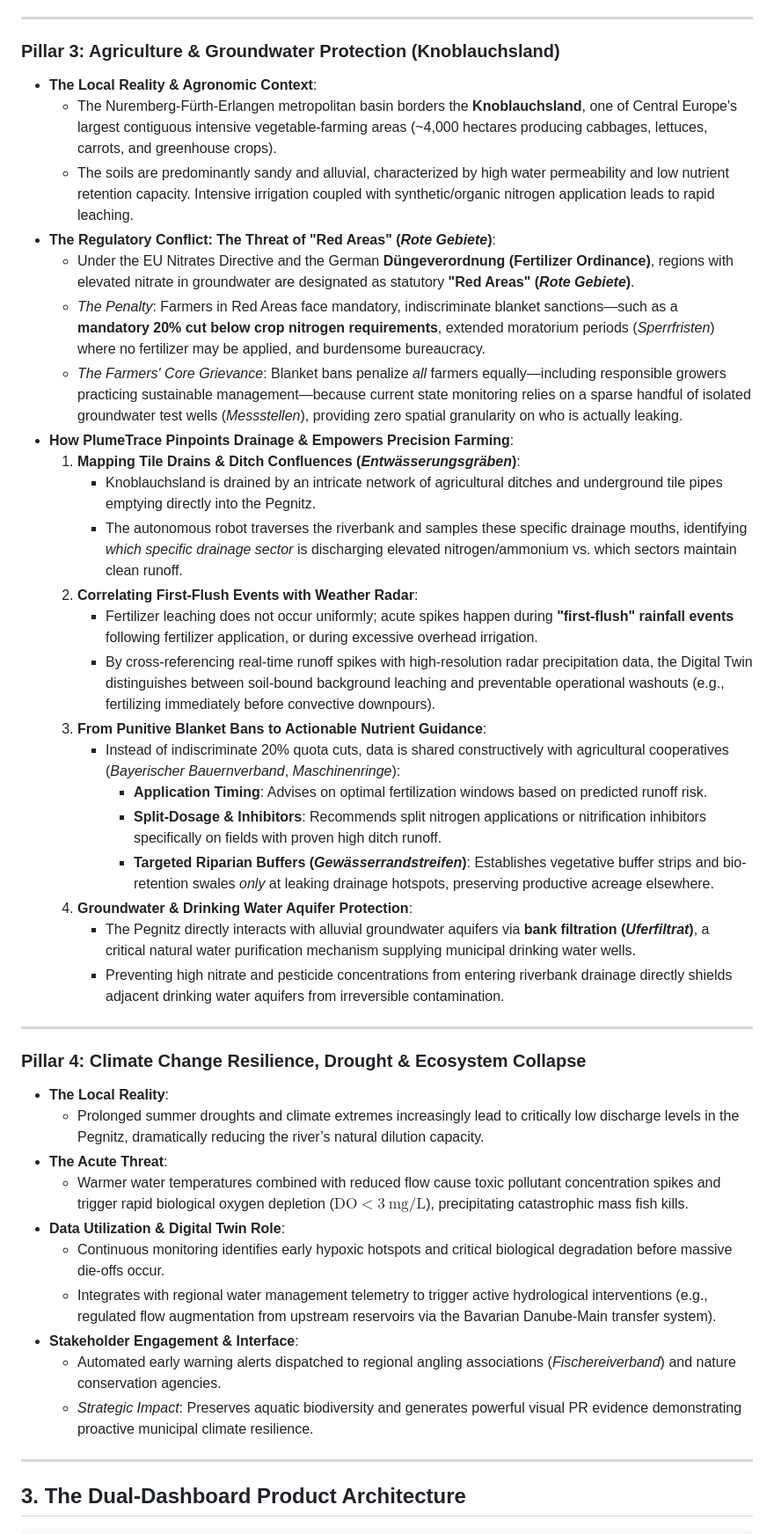
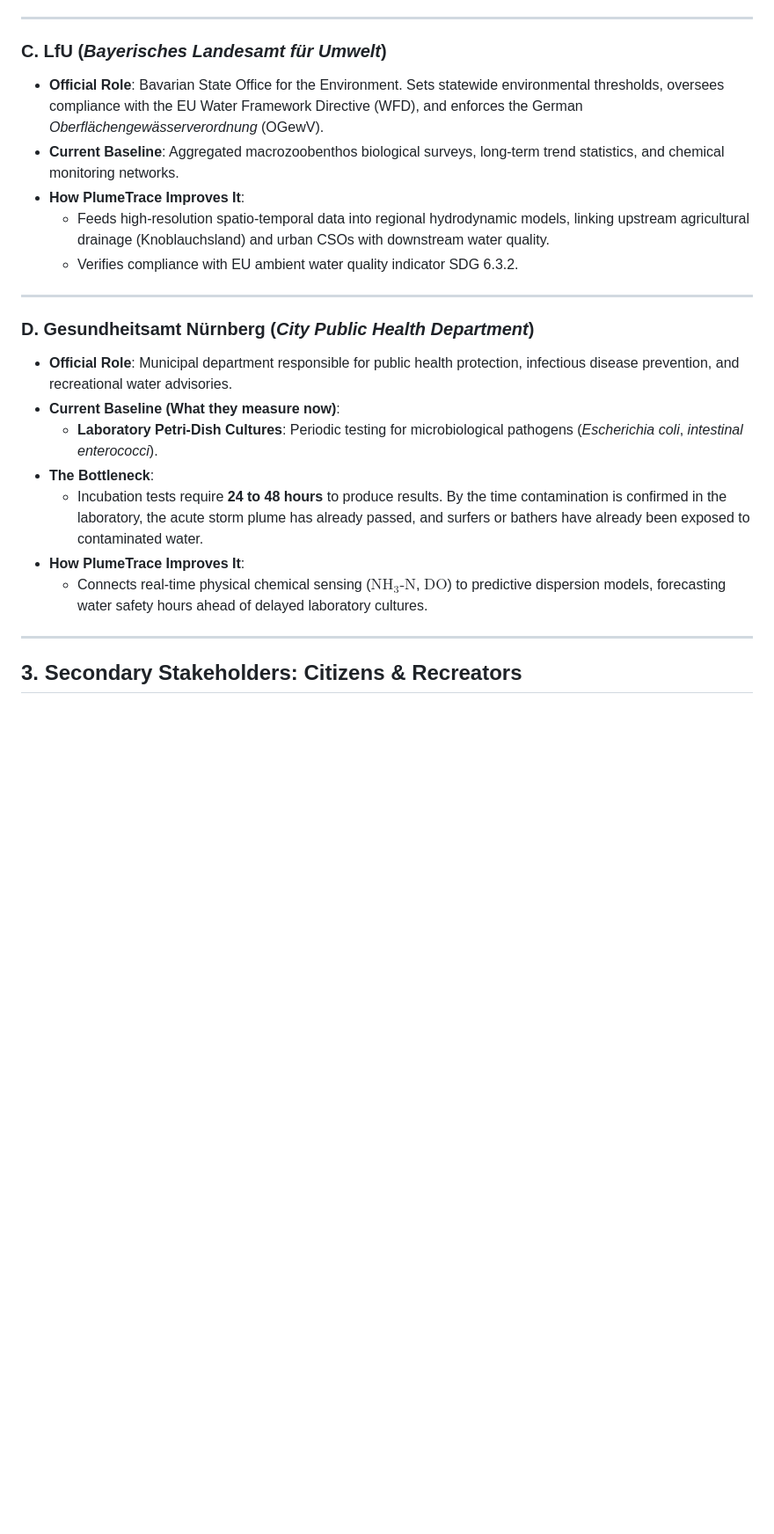
Before and after one commit to PrinzMajkl/Euroteq_Eindhoven_T3, a Markdown page: general_information/stakeholder_use_cases.md, the part around one of its changes. Shown at 88% size. Drawn GitHub-style; blank space fills up the shorter version.

```diff
--- a/general_information/stakeholder_use_cases.md
+++ b/general_information/stakeholder_use_cases.md
@@ -56,45 +54,25 @@ A deep-dive into the four distinct socio-ecological pillars that justify deployi
 
 ---
 
-### Pillar 3: Agriculture & Groundwater Protection (Knoblauchsland)
-- **The Local Reality & Agronomic Context**:
-  - The Nuremberg-Fürth-Erlangen metropolitan basin borders the **Knoblauchsland**, one of Central Europe's largest contiguous intensive vegetable-farming areas (~4,000 hectares producing cabbages, lettuces, carrots, and greenhouse crops).
-  - The soils are predominantly sandy and alluvial, characterized by high water permeability and low nutrient retention capacity. Intensive irrigation coupled with synthetic/organic nitrogen application leads to rapid leaching.
-- **The Regulatory Conflict: The Threat of "Red Areas" (*Rote Gebiete*)**:
-  - Under the EU Nitrates Directive and the German **Düngeverordnung (Fertilizer Ordinance)**, regions with elevated nitrate in groundwater are designated as statutory **"Red Areas" (*Rote Gebiete*)**.
-  - *The Penalty*: Farmers in Red Areas face mandatory, indiscriminate blanket sanctions—such as a **mandatory 20% cut below crop nitrogen requirements**, extended moratorium periods (*Sperrfristen*) where no fertilizer may be applied, and burdensome bureaucracy.
-  - *The Farmers' Core Grievance*: Blanket bans penalize *all* farmers equally—including responsible growers practicing sustainable management—because current state monitoring relies on a sparse handful of isolated groundwater test wells (*Messstellen*), providing zero spatial granularity on who is actually leaking.
-- **How PlumeTrace Pinpoints Drainage & Empowers Precision Farming**:
-  1. **Mapping Tile Drains & Ditch Confluences (*Entwässerungsgräben*)**:
-     - Knoblauchsland is drained by an intricate network of agricultural ditches and underground tile pipes emptying directly into the Pegnitz.
-     - The autonomous robot traverses the riverbank and samples these specific drainage mouths, identifying *which specific drainage sector* is discharging elevated nitrogen/ammonium vs. which sectors maintain clean runoff.
-  2. **Correlating First-Flush Events with Weather Radar**:
-     - Fertilizer leaching does not occur uniformly; acute spikes happen during **"first-flush" rainfall events** following fertilizer application, or during excessive overhead irrigation.
-     - By cross-referencing real-time runoff spikes with high-resolution radar precipitation data, the Digital Twin distinguishes between soil-bound background leaching and preventable operational washouts (e.g., fertilizing immediately before convective downpours).
-  3. **From Punitive Blanket Bans to Actionable Nutrient Guidance**:
-     - Instead of indiscriminate 20% quota cuts, data is shared constructively with agricultural cooperatives (*Bayerischer Bauernverband*, *Maschinenringe*):
-       - **Application Timing**: Advises on optimal fertilization windows based on predicted runoff risk.
-       - **Split-Dosage & Inhibitors**: Recommends split nitrogen applications or nitrification inhibitors specifically on fields with proven high ditch runoff.
-       - **Targeted Riparian Buffers (*Gewässerrandstreifen*)**: Establishes vegetative buffer strips and bio-retention swales *only* at leaking drainage hotspots, preserving productive acreage elsewhere.
-  4. **Groundwater & Drinking Water Aquifer Protection**:
-     - The Pegnitz directly interacts with alluvial groundwater aquifers via **bank filtration (*Uferfiltrat*)**, a critical natural water purification mechanism supplying municipal drinking water wells.
-     - Preventing high nitrate and pesticide concentrations from entering riverbank drainage directly shields adjacent drinking water aquifers from irreversible contamination.
+### C. LfU (*Bayerisches Landesamt für Umwelt*)
+- **Official Role**: Bavarian State Office for the Environment. Sets statewide environmental thresholds, oversees compliance with the EU Water Framework Directive (WFD), and enforces the German *Oberflächengewässerverordnung* (OGewV).
+- **Current Baseline**: Aggregated macrozoobenthos biological surveys, long-term trend statistics, and chemical monitoring networks.
+- **How PlumeTrace Improves It**:
+  - Feeds high-resolution spatio-temporal data into regional hydrodynamic models, linking upstream agricultural drainage (Knoblauchsland) and urban CSOs with downstream water quality.
+  - Verifies compliance with EU ambient water quality indicator SDG 6.3.2.
 
 ---
 
-### Pillar 4: Climate Change Resilience, Drought & Ecosystem Collapse
-- **The Local Reality**:
-  - Prolonged summer droughts and climate extremes increasingly lead to critically low discharge levels in the Pegnitz, dramatically reducing the river’s natural dilution capacity.
-- **The Acute Threat**:
-  - Warmer water temperatures combined with reduced flow cause toxic pollutant concentration spikes and trigger rapid biological oxygen depletion ($\text{DO} < 3\ \text{mg/L}$), precipitating catastrophic mass fish kills.
-- **Data Utilization & Digital Twin Role**:
-  - Continuous monitoring identifies early hypoxic hotspots and critical biological degradation before massive die-offs occur.
-  - Integrates with regional water management telemetry to trigger active hydrological interventions (e.g., regulated flow augmentation from upstream reservoirs via the Bavarian Danube-Main transfer system).
-- **Stakeholder Engagement & Interface**:
-  - Automated early warning alerts dispatched to regional angling associations (*Fischereiverband*) and nature conservation agencies.
-  - *Strategic Impact*: Preserves aquatic biodiversity and generates powerful visual PR evidence demonstrating proactive municipal climate resilience.
+### D. Gesundheitsamt Nürnberg (*City Public Health Department*)
+- **Official Role**: Municipal department responsible for public health protection, infectious disease prevention, and recreational water advisories.
+- **Current Baseline (What they measure now)**:
+  - **Laboratory Petri-Dish Cultures**: Periodic testing for microbiological pathogens (*Escherichia coli*, *intestinal enterococci*).
+- **The Bottleneck**:
+  - Incubation tests require **24 to 48 hours** to produce results. By the time contamination is confirmed in the laboratory, the acute storm plume has already passed, and surfers or bathers have already been exposed to contaminated water.
+- **How PlumeTrace Improves It**:
+  - Connects real-time physical chemical sensing ($\text{NH}_3\text{-N}$, $\text{DO}$) to predictive dispersion models, forecasting water safety hours ahead of delayed laboratory cultures.
 
 ---
 
-## 3. The Dual-Dashboard Product Architecture
+## 3. Secondary Stakeholders: Citizens & Recreators
 
```
Also changed, not shown: other parts of general_information/stakeholder_use_cases.md (+53 -60 lines), presentation/slides_brainstorm.md (+27 -23 lines).
